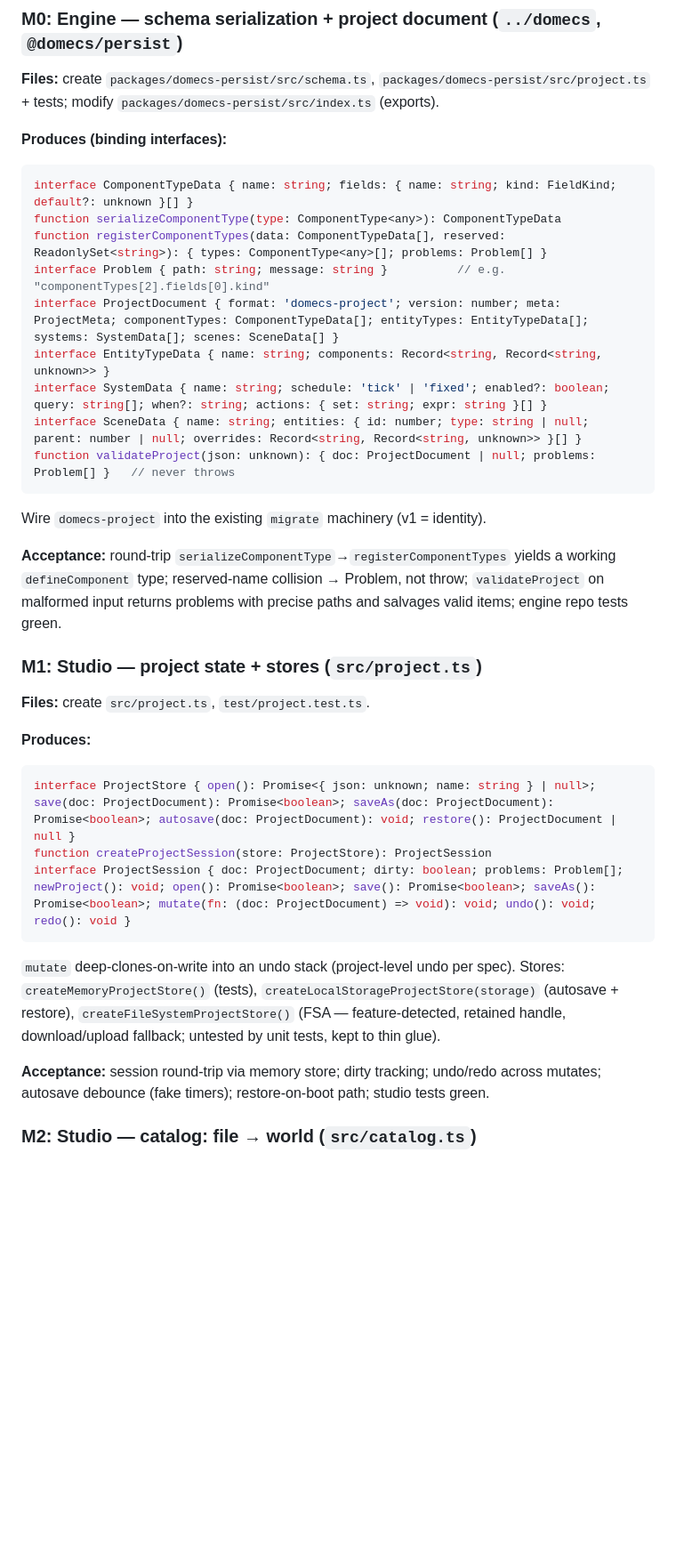
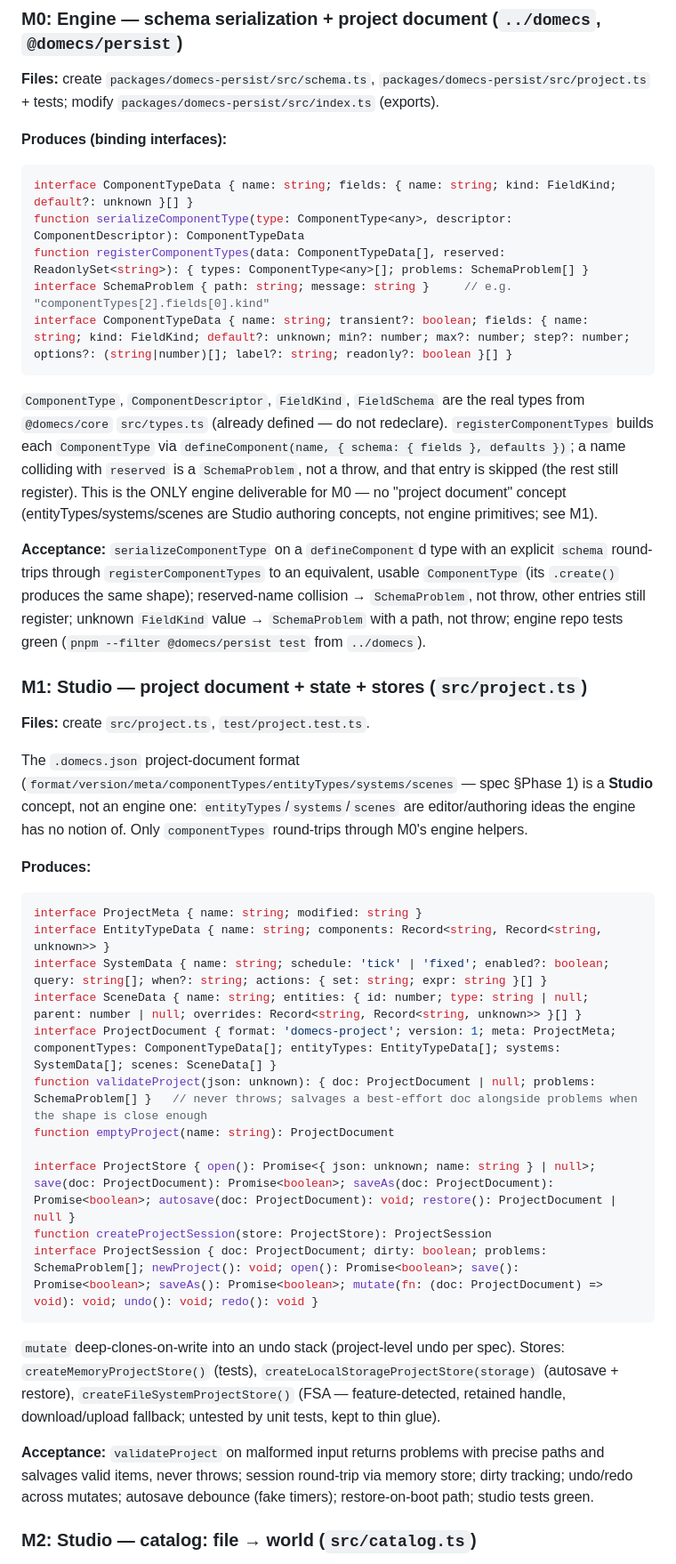
Before and after one commit to HyperNovaSystem/studio, a Markdown page: PLAN.md, the part around one of its changes. Shown at 89% size. Rendered like a GitHub page; blank space fills up the shorter version.

Commit message:
docs: PLAN.md — narrow M0 to component-schema serialization only
Grounded against the real @domecs/persist and @domecs/core source before
coding: entityTypes/systems/scenes are Studio authoring concepts, not
engine primitives. Only componentTypes<->defineComponent serialization
belongs in the engine; the full project-document format and validation
move to M1 (studio-side). Uses the real ComponentType/ComponentDescriptor/
FieldKind/FieldSchema types from @domecs/core instead of inventing new ones.

Co-Authored-By: Claude Sonnet 5 <noreply@anthropic.com>
Claude-Session: https://claude.ai/code/session_017nmnAc6sLT9RnRF3JJkJFN

````diff
--- a/PLAN.md
+++ b/PLAN.md
@@ -41,32 +41,38 @@
 **Produces (binding interfaces):**
 ```ts
 interface ComponentTypeData { name: string; fields: { name: string; kind: FieldKind; default?: unknown }[] }
-function serializeComponentType(type: ComponentType<any>): ComponentTypeData
-function registerComponentTypes(data: ComponentTypeData[], reserved: ReadonlySet<string>): { types: ComponentType<any>[]; problems: Problem[] }
-interface Problem { path: string; message: string }          // e.g. "componentTypes[2].fields[0].kind"
-interface ProjectDocument { format: 'domecs-project'; version: number; meta: ProjectMeta; componentTypes: ComponentTypeData[]; entityTypes: EntityTypeData[]; systems: SystemData[]; scenes: SceneData[] }
+function serializeComponentType(type: ComponentType<any>, descriptor: ComponentDescriptor): ComponentTypeData
+function registerComponentTypes(data: ComponentTypeData[], reserved: ReadonlySet<string>): { types: ComponentType<any>[]; problems: SchemaProblem[] }
+interface SchemaProblem { path: string; message: string }     // e.g. "componentTypes[2].fields[0].kind"
+interface ComponentTypeData { name: string; transient?: boolean; fields: { name: string; kind: FieldKind; default?: unknown; min?: number; max?: number; step?: number; options?: (string|number)[]; label?: string; readonly?: boolean }[] }
+```
+`ComponentType`, `ComponentDescriptor`, `FieldKind`, `FieldSchema` are the real types from `@domecs/core` `src/types.ts` (already defined — do not redeclare). `registerComponentTypes` builds each `ComponentType` via `defineComponent(name, { schema: { fields }, defaults })`; a name colliding with `reserved` is a `SchemaProblem`, not a throw, and that entry is skipped (the rest still register). This is the ONLY engine deliverable for M0 — no "project document" concept (entityTypes/systems/scenes are Studio authoring concepts, not engine primitives; see M1).
+
+**Acceptance:** `serializeComponentType` on a `defineComponent`d type with an explicit `schema` round-trips through `registerComponentTypes` to an equivalent, usable `ComponentType` (its `.create()` produces the same shape); reserved-name collision → `SchemaProblem`, not throw, other entries still register; unknown `FieldKind` value → `SchemaProblem` with a path, not throw; engine repo tests green (`pnpm --filter @domecs/persist test` from `../domecs`).
+
+### M1: Studio — project document + state + stores (`src/project.ts`)
+
+**Files:** create `src/project.ts`, `test/project.test.ts`.
+
+The `.domecs.json` project-document format (`format/version/meta/componentTypes/entityTypes/systems/scenes` — spec §Phase 1) is a **Studio** concept, not an engine one: `entityTypes`/`systems`/`scenes` are editor/authoring ideas the engine has no notion of. Only `componentTypes` round-trips through M0's engine helpers.
+
+**Produces:**
+```ts
+interface ProjectMeta { name: string; modified: string }
 interface EntityTypeData { name: string; components: Record<string, Record<string, unknown>> }
 interface SystemData { name: string; schedule: 'tick' | 'fixed'; enabled?: boolean; query: string[]; when?: string; actions: { set: string; expr: string }[] }
 interface SceneData { name: string; entities: { id: number; type: string | null; parent: number | null; overrides: Record<string, Record<string, unknown>> }[] }
-function validateProject(json: unknown): { doc: ProjectDocument | null; problems: Problem[] }   // never throws
-```
-Wire `domecs-project` into the existing `migrate` machinery (v1 = identity).
+interface ProjectDocument { format: 'domecs-project'; version: 1; meta: ProjectMeta; componentTypes: ComponentTypeData[]; entityTypes: EntityTypeData[]; systems: SystemData[]; scenes: SceneData[] }
+function validateProject(json: unknown): { doc: ProjectDocument | null; problems: SchemaProblem[] }   // never throws; salvages a best-effort doc alongside problems when the shape is close enough
+function emptyProject(name: string): ProjectDocument
 
-**Acceptance:** round-trip `serializeComponentType`→`registerComponentTypes` yields a working `defineComponent` type; reserved-name collision → Problem, not throw; `validateProject` on malformed input returns problems with precise paths and salvages valid items; engine repo tests green.
-
-### M1: Studio — project state + stores (`src/project.ts`)
-
-**Files:** create `src/project.ts`, `test/project.test.ts`.
-
-**Produces:**
-```ts
 interface ProjectStore { open(): Promise<{ json: unknown; name: string } | null>; save(doc: ProjectDocument): Promise<boolean>; saveAs(doc: ProjectDocument): Promise<boolean>; autosave(doc: ProjectDocument): void; restore(): ProjectDocument | null }
 function createProjectSession(store: ProjectStore): ProjectSession
-interface ProjectSession { doc: ProjectDocument; dirty: boolean; problems: Problem[]; newProject(): void; open(): Promise<boolean>; save(): Promise<boolean>; saveAs(): Promise<boolean>; mutate(fn: (doc: ProjectDocument) => void): void; undo(): void; redo(): void }
+interface ProjectSession { doc: ProjectDocument; dirty: boolean; problems: SchemaProblem[]; newProject(): void; open(): Promise<boolean>; save(): Promise<boolean>; saveAs(): Promise<boolean>; mutate(fn: (doc: ProjectDocument) => void): void; undo(): void; redo(): void }
 ```
 `mutate` deep-clones-on-write into an undo stack (project-level undo per spec). Stores: `createMemoryProjectStore()` (tests), `createLocalStorageProjectStore(storage)` (autosave + restore), `createFileSystemProjectStore()` (FSA — feature-detected, retained handle, download/upload fallback; untested by unit tests, kept to thin glue).
 
-**Acceptance:** session round-trip via memory store; dirty tracking; undo/redo across mutates; autosave debounce (fake timers); restore-on-boot path; studio tests green.
+**Acceptance:** `validateProject` on malformed input returns problems with precise paths and salvages valid items, never throws; session round-trip via memory store; dirty tracking; undo/redo across mutates; autosave debounce (fake timers); restore-on-boot path; studio tests green.
 
 ### M2: Studio — catalog: file → world (`src/catalog.ts`)
 
````
Also changed, not shown: other parts of PLAN.md (+1 -1 lines).
